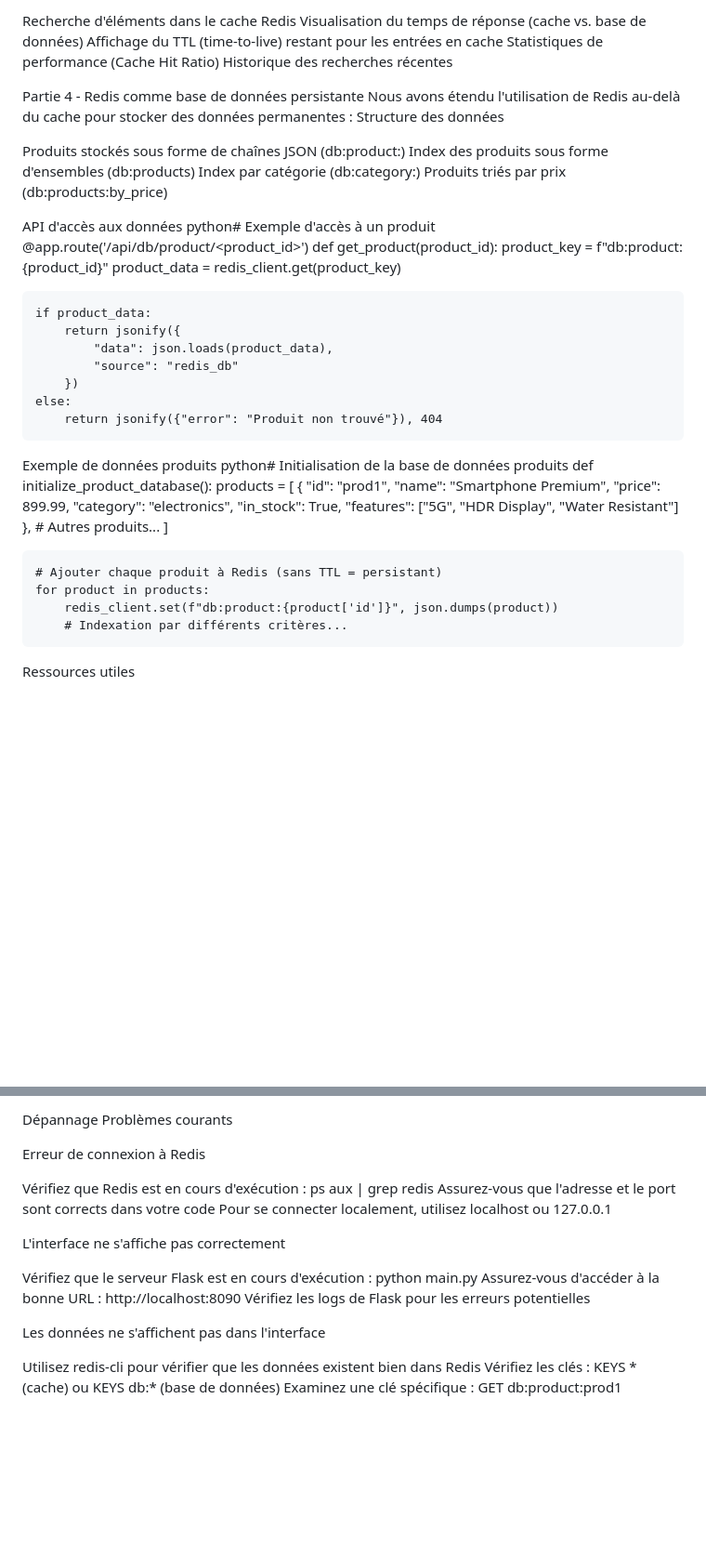
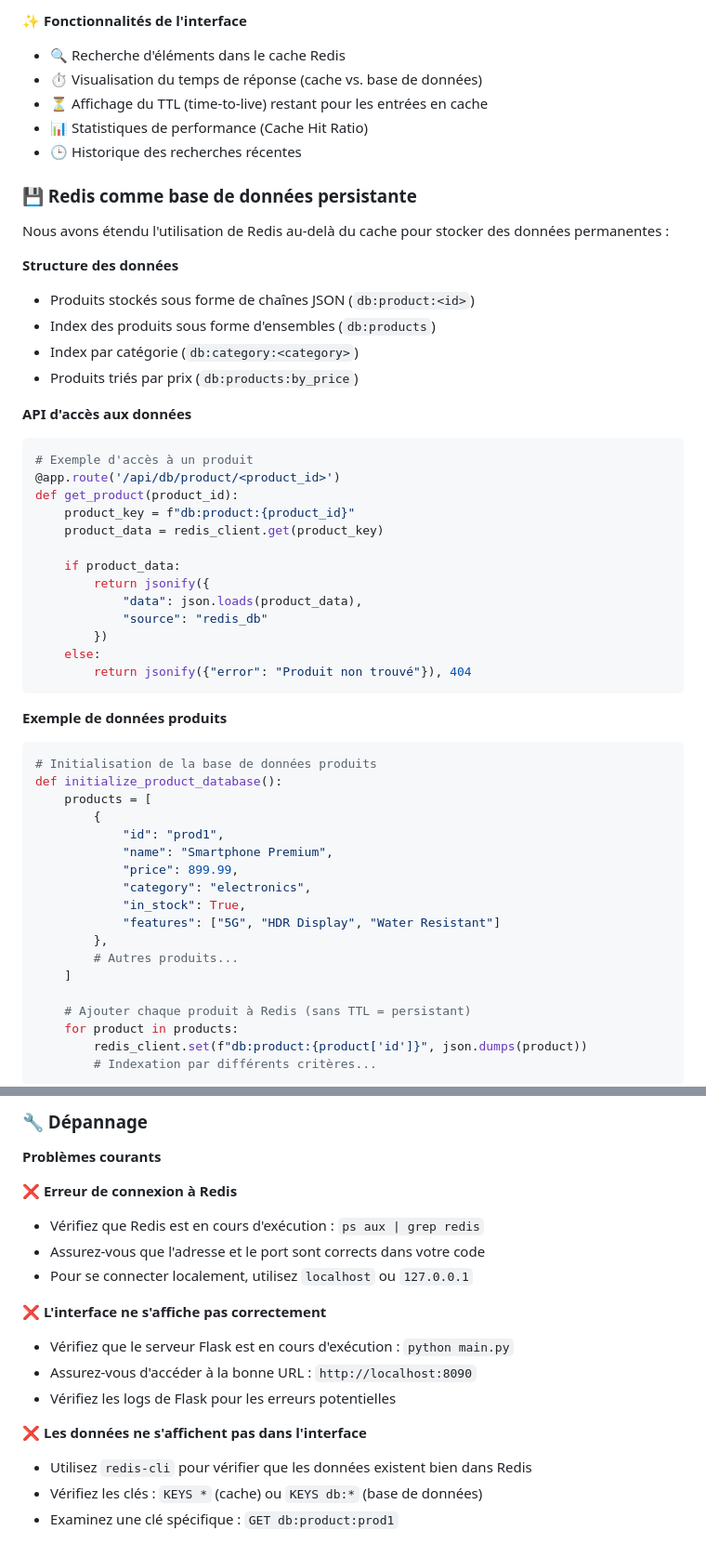
Before and after one commit to M1ck3y-ru/TP_Redis, a Markdown page: README.md, 2 parts joined by grey strips. Shown at 93% size. Rendered like a GitHub page; blank space fills up the shorter version.

````diff
--- a/README.md
+++ b/README.md
@@ -122,21 +143,23 @@ Fonctionnalités de l'interface
 
-Recherche d'éléments dans le cache Redis
-Visualisation du temps de réponse (cache vs. base de données)
-Affichage du TTL (time-to-live) restant pour les entrées en cache
-Statistiques de performance (Cache Hit Ratio)
-Historique des recherches récentes
+**✨ Fonctionnalités de l'interface**
+- 🔍 Recherche d'éléments dans le cache Redis
+- ⏱️ Visualisation du temps de réponse (cache vs. base de données)
+- ⏳ Affichage du TTL (time-to-live) restant pour les entrées en cache
+- 📊 Statistiques de performance (Cache Hit Ratio)
+- 🕒 Historique des recherches récentes
 
-Partie 4 - Redis comme base de données persistante
+### 💾 Redis comme base de données persistante
 Nous avons étendu l'utilisation de Redis au-delà du cache pour stocker des données permanentes :
-Structure des données
 
-Produits stockés sous forme de chaînes JSON (db:product:<id>)
-Index des produits sous forme d'ensembles (db:products)
-Index par catégorie (db:category:<category>)
-Produits triés par prix (db:products:by_price)
+**Structure des données**
+- Produits stockés sous forme de chaînes JSON (`db:product:<id>`)
+- Index des produits sous forme d'ensembles (`db:products`)
+- Index par catégorie (`db:category:<category>`)
+- Produits triés par prix (`db:products:by_price`)
 
-API d'accès aux données
-python# Exemple d'accès à un produit
+**API d'accès aux données**
+```python
+# Exemple d'accès à un produit
 @app.route('/api/db/product/<product_id>')
 def get_product(product_id):
     product_key = f"db:product:{product_id}"
@@ -149,8 +172,11 @@ def get_product(product_id):
         })
     else:
         return jsonify({"error": "Produit non trouvé"}), 404
-Exemple de données produits
-python# Initialisation de la base de données produits
+```
+
+**Exemple de données produits**
+```python
+# Initialisation de la base de données produits
 def initialize_product_database():
     products = [
         {
@@ -168,5 +194,5 @@ def initialize_product_database():
     for product in products:
         redis_client.set(f"db:product:{product['id']}", json.dumps(product))
         # Indexation par différents critères...
-Ressources utiles
+```
 
@@ -177,23 +204,18 @@ Interface Flask-Redis
 
-Dépannage
-Problèmes courants
+### 🔧 Dépannage
+**Problèmes courants**
 
-Erreur de connexion à Redis
+**❌ Erreur de connexion à Redis**
+- Vérifiez que Redis est en cours d'exécution : `ps aux | grep redis`
+- Assurez-vous que l'adresse et le port sont corrects dans votre code
+- Pour se connecter localement, utilisez `localhost` ou `127.0.0.1`
 
-Vérifiez que Redis est en cours d'exécution : ps aux | grep redis
-Assurez-vous que l'adresse et le port sont corrects dans votre code
-Pour se connecter localement, utilisez localhost ou 127.0.0.1
+**❌ L'interface ne s'affiche pas correctement**
+- Vérifiez que le serveur Flask est en cours d'exécution : `python main.py`
+- Assurez-vous d'accéder à la bonne URL : `http://localhost:8090`
+- Vérifiez les logs de Flask pour les erreurs potentielles
 
-
-L'interface ne s'affiche pas correctement
-
-Vérifiez que le serveur Flask est en cours d'exécution : python main.py
-Assurez-vous d'accéder à la bonne URL : http://localhost:8090
-Vérifiez les logs de Flask pour les erreurs potentielles
-
-
-Les données ne s'affichent pas dans l'interface
-
-Utilisez redis-cli pour vérifier que les données existent bien dans Redis
-Vérifiez les clés : KEYS * (cache) ou KEYS db:* (base de données)
-Examinez une clé spécifique : GET db:product:prod1
+**❌ Les données ne s'affichent pas dans l'interface**
+- Utilisez `redis-cli` pour vérifier que les données existent bien dans Redis
+- Vérifiez les clés : `KEYS *` (cache) ou `KEYS db:*` (base de données)
+- Examinez une clé spécifique : `GET db:product:prod1`
````
Also changed, not shown: other parts of README.md (+103 -81 lines).
